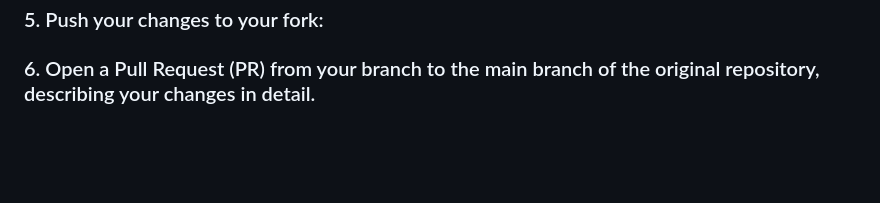
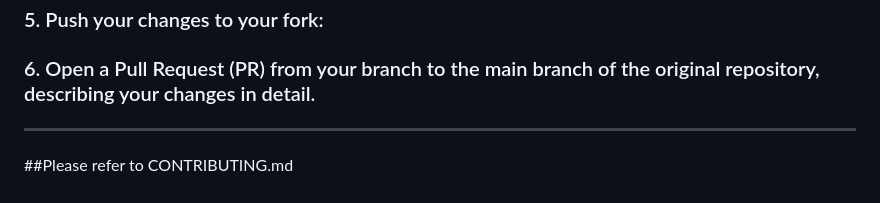
Before and after one commit to ananya-go-pro/TBS-Box-Office, a Markdown page: README.md, the part around the change. Drawn GitHub-style; blank space fills up the shorter version.

Commit message:
Add reference to CONTRIBUTING.md in README
Added a note to refer to CONTRIBUTING.md for guidelines.

```diff
--- a/README.md
+++ b/README.md
@@ -105,3 +105,7 @@ python manage.py createsuperuser
 ### 4. Make your changes and commit them with clear, descriptive messages:
 ### 5. Push your changes to your fork:
 ### 6. Open a Pull Request (PR) from your branch to the main branch of the original repository, describing your changes in detail.
+
+---
+
+##Please refer to CONTRIBUTING.md
```
